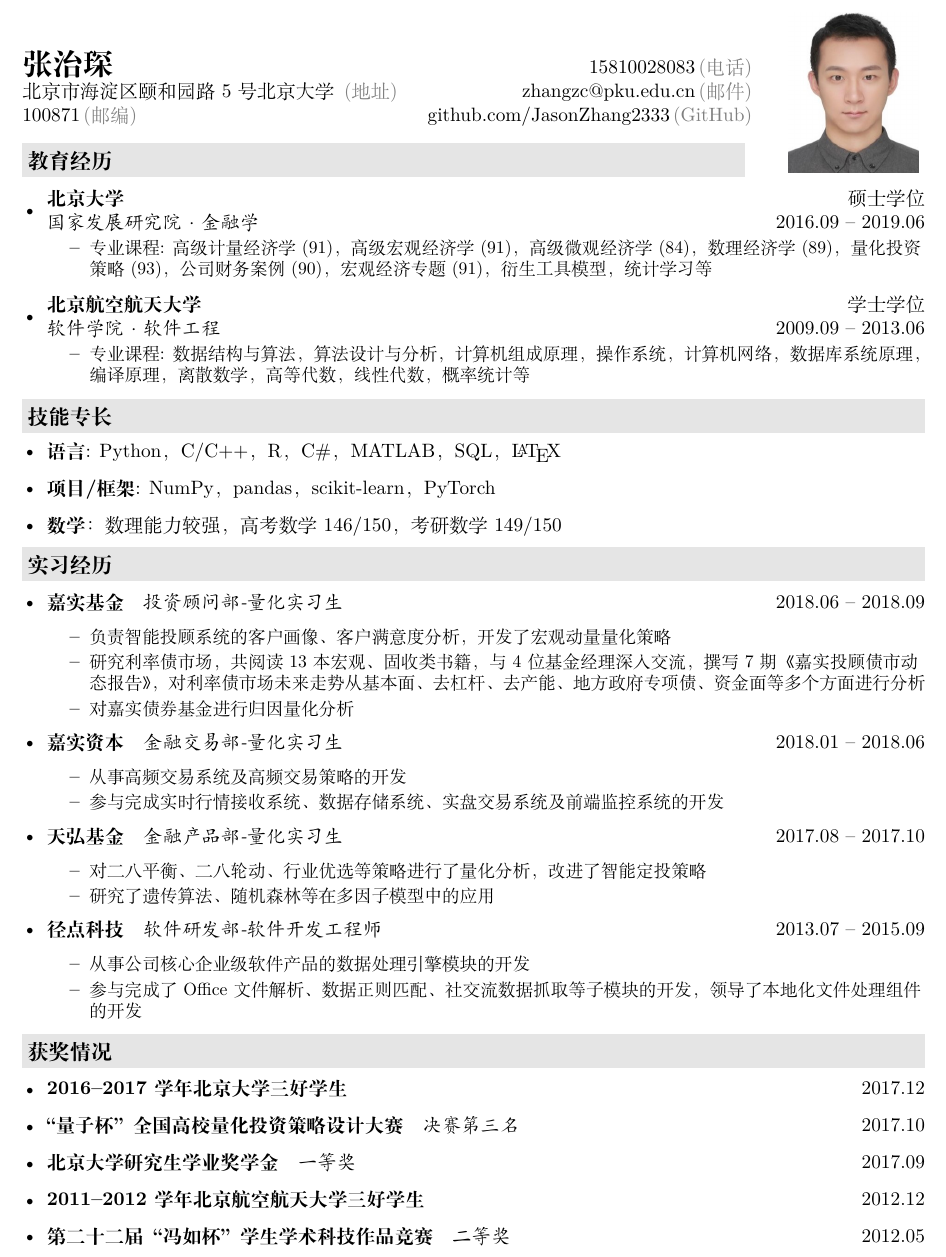
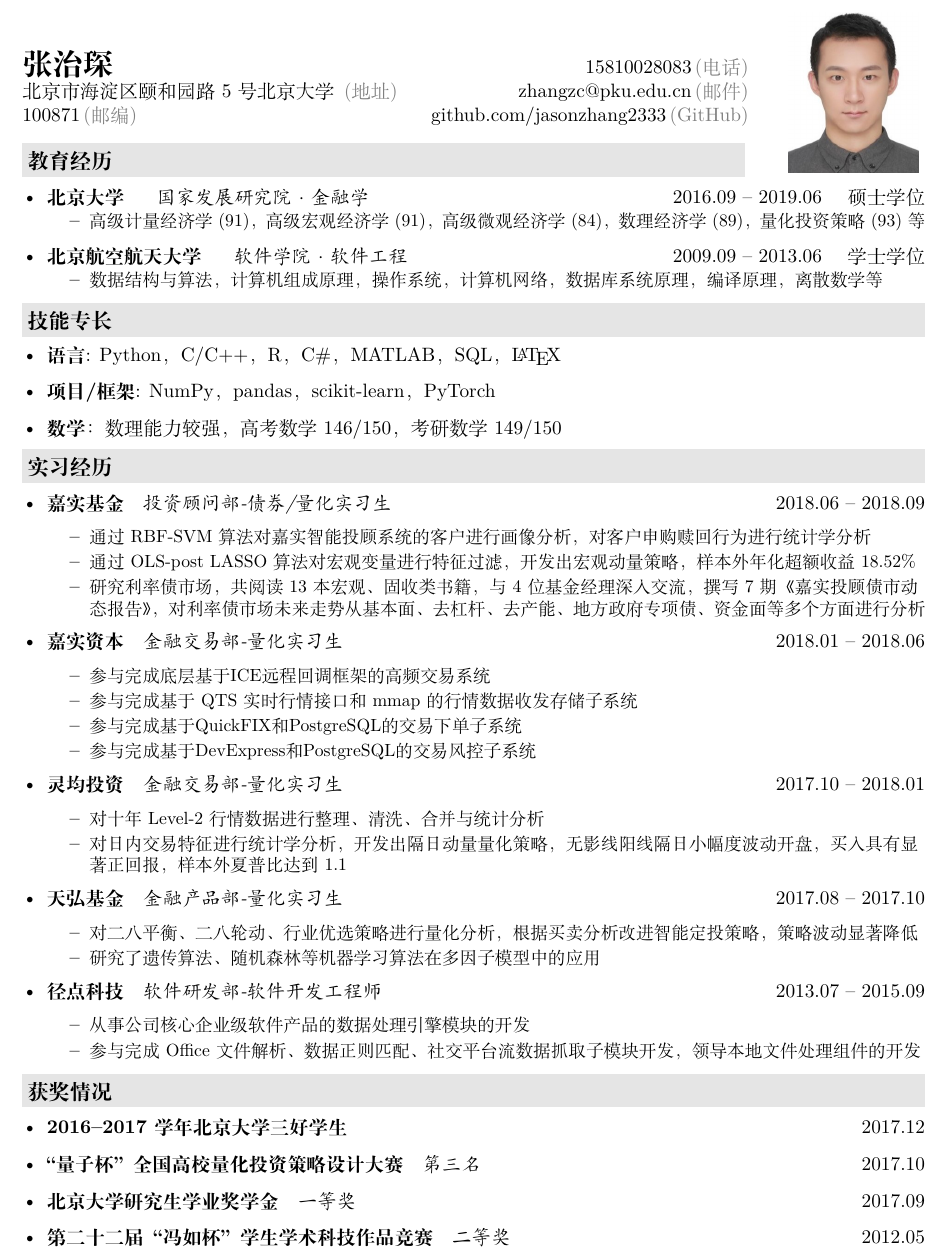
Before and after one commit to wongwei/MyResume, a LaTeX CV (resume.tex, which reads description/awards.tex, description/company.tex, description/education.tex): part of the page, cut so that both start at the same text. Compiled offline with XeLaTeX.

Commit message:
add company info

```diff
--- a/description/awards.tex
+++ b/description/awards.tex
@@ -1,8 +1,7 @@
 \resheading{获奖情况}
   \begin{itemize}[leftmargin=*]
     \item \ressubsingleline{2016--2017学年北京大学三好学生}{}{2017.12}
-    \item \ressubsingleline{“量子杯”全国高校量化投资策略设计大赛}{决赛第三名}{2017.10}
+    \item \ressubsingleline{“量子杯”全国高校量化投资策略设计大赛}{第三名}{2017.10}
     \item \ressubsingleline{北京大学研究生学业奖学金}{一等奖}{2017.09}
-    \item \ressubsingleline{2011--2012学年北京航空航天大学三好学生}{}{2012.12}
     \item \ressubsingleline{第二十二届“冯如杯”学生学术科技作品竞赛}{二等奖}{2012.05}
   \end{itemize}
--- a/description/company.tex
+++ b/description/company.tex
@@ -1,45 +1,46 @@
 \resheading{实习经历}
   \begin{itemize}[leftmargin=*]
     \item
-      \ressubsingleline{嘉实基金}{投资顾问部-量化实习生}{2018.06 -- 2018.09}
+      \ressubsingleline{嘉实基金}{投资顾问部-债券/量化实习生}{2018.06 -- 2018.09}
       {\small
       \begin{itemize}
-        \item 负责智能投顾系统的客户画像、客户满意度分析，开发了宏观动量量化策略
+        \item 通过RBF-SVM算法对嘉实智能投顾系统的客户进行画像分析，对客户申购赎回行为进行统计学分析
+        \item 通过OLS-post LASSO算法对宏观变量进行特征过滤，开发出宏观动量策略，样本外年化超额收益18.52\%
         \item 研究利率债市场，共阅读13本宏观、固收类书籍，与4位基金经理深入交流，撰写7期《嘉实投顾债市动态报告》，对利率债市场未来走势从基本面、去杠杆、去产能、地方政府专项债、资金面等多个方面进行分析
-        \item 对嘉实债券基金进行归因量化分析
       \end{itemize}
       }
     \item
       \ressubsingleline{嘉实资本}{金融交易部-量化实习生}{2018.01 -- 2018.06}
       {\small
       \begin{itemize}
-        \item 从事高频交易系统及高频交易策略的开发
-        \item 参与完成实时行情接收系统、数据存储系统、实盘交易系统及前端监控系统的开发
+        \item 参与完成底层基于\href{https://github.com/zeroc-ice/ice}{ICE}远程回调框架的高频交易系统
+        \item 参与完成基于QTS实时行情接口和mmap的行情数据收发存储子系统
+        \item 参与完成基于\href{https://github.com/quickfix/quickfix}{QuickFIX}和\href{https://www.postgresql.org/}{PostgreSQL}的交易下单子系统
+        \item 参与完成基于\href{https://www.devexpress.com/}{DevExpress}和\href{https://www.postgresql.org/}{PostgreSQL}的交易风控子系统
+      \end{itemize}
+      }
+    \item
+      \ressubsingleline{灵均投资}{金融交易部-量化实习生}{2017.10 -- 2018.01}
+      {\small
+      \begin{itemize}
+        \item 对十年Level-2行情数据进行整理、清洗、合并与统计分析
+        \item 对日内交易特征进行统计学分析，开发出隔日动量量化策略，无影线阳线隔日小幅度波动开盘，买入具有显著正回报，样本外夏普比达到1.1
       \end{itemize}
       }
     \item
       \ressubsingleline{天弘基金}{金融产品部-量化实习生}{2017.08 -- 2017.10}
       {\small
       \begin{itemize}
-        \item 对二八平衡、二八轮动、行业优选等策略进行了量化分析，改进了智能定投策略
-        \item 研究了遗传算法、随机森林等在多因子模型中的应用
+        \item 对二八平衡、二八轮动、行业优选策略进行量化分析，根据买卖分析改进智能定投策略，策略波动显著降低
+        \item 研究了遗传算法、随机森林等机器学习算法在多因子模型中的应用
       \end{itemize}
       }
-    % \item
-    %   \ressubsingleline{九鼎投资}{投资银行部-实习生}{2016.06 -- 2016.09}
-    %   {\small
-    %   \begin{itemize}
-    %     \item 所属行业：电子商务
-    %     \item 工作描述：某公司售后服务系统几个功能的添加(属于ASP.NET Webform 项目，功能添加设计存储过程编写、页面样式编写及后台代码的编写)；汽车及零部件产业价值链协同平台功能的封装。
-    %     % http://125.69.67.34/passplat/
-    %   \end{itemize}
-    %   }
     \item
       \ressubsingleline{径点科技}{软件研发部-软件开发工程师}{2013.07 -- 2015.09}
       {\small
       \begin{itemize}
         \item 从事公司核心企业级软件产品的数据处理引擎模块的开发
-        \item 参与完成了Office文件解析、数据正则匹配、社交流数据抓取等子模块的开发，领导了本地化文件处理组件的开发
+        \item 参与完成Office文件解析、数据正则匹配、社交平台流数据抓取子模块开发，领导本地文件处理组件的开发
       \end{itemize}
       }
   \end{itemize}
--- a/description/education.tex
+++ b/description/education.tex
@@ -1,19 +1,17 @@
 \reslheading{教育经历}
   \begin{itemize}[leftmargin=*]
     \item
-      \ressubheading{北京大学}{硕士学位}{国家发展研究院$\cdot$金融学}{2016.09 -- 2019.06}
+      \ressubheading{北京大学}{硕士学位}{$\quad$国家发展研究院$\cdot$金融学}{2016.09 -- 2019.06}
       {\small
       \begin{itemize}
-        \item{专业课程:  高级计量经济学(91)， 高级宏观经济学(91)， 高级微观经济学(84)， 数理经济学(89)， 量化投资策略(93)， 公司财务案例(90)，宏观经济专题(91)， 衍生工具模型， 统计学习等}
-        % \item 毕业论文: 《汽车售后服务配件多级库存调拨系统设计与实现》
+        \item{高级计量经济学(91)， 高级宏观经济学(91)， 高级微观经济学(84)， 数理经济学(89)， 量化投资策略(93)等}
       \end{itemize}
       }
     \item
-      \ressubheading{北京航空航天大学}{学士学位}{软件学院$\cdot$软件工程}{2009.09 -- 2013.06}
+      \ressubheading{北京航空航天大学}{学士学位}{$\quad$软件学院$\cdot$软件工程}{2009.09 -- 2013.06}
       {\small
       \begin{itemize}
-        \item{专业课程: 数据结构与算法， 算法设计与分析，计算机组成原理， 操作系统， 计算机网络，数据库系统原理， 编译原理， 离散数学，高等代数， 线性代数， 概率统计等}
-        % \item 毕业论文: 《自适应重启的加速梯度法的实现及应用》
+        \item{数据结构与算法，计算机组成原理， 操作系统， 计算机网络，数据库系统原理， 编译原理， 离散数学等}
       \end{itemize}
       }
   \end{itemize}
--- a/description/header.tex
+++ b/description/header.tex
@@ -9,7 +9,7 @@
   \specialrule{0em}{4pt}{4pt}
   \textbf{\href{http://herechen.github.io}{\LARGE 张治琛}} & 15810028083$\,${\color{labelgrey}(电话)} &\\
   北京市海淀区颐和园路5号北京大学$\,${\color{labelgrey}(地址)} & \href{mailto:zhangzc@pku.edu.cn}{zhangzc@pku.edu.cn}$\,${\color{labelgrey}(邮件)} & \\
-  100871$\,${\color{labelgrey}(邮编)} & \href{http://github.com/JasonZhang2333}{github.com/JasonZhang2333}$\,${\color{labelgrey}(GitHub)} & \\
+  100871$\,${\color{labelgrey}(邮编)} & \href{http://github.com/jasonzhang2333}{github.com/jasonzhang2333}$\,${\color{labelgrey}(GitHub)} & \\
   \end{tabular*}\\\vspace{0.1in}
 %  \fancyfoot[L]{\footnotesize 最后更新: \today}
 %  \fancyfoot[R]{\footnotesize \url{http://example.com/resume-zh.pdf}}
--- a/format.cls
+++ b/format.cls
@@ -47,8 +47,7 @@
 \newcommand{\reslheading}[1]{{\large \colorbox{mygrey}{\begin{minipage}{0.8\textwidth-2\fboxsep}{\textbf{#1 \vphantom{p\^{E}}}}\end{minipage}}}}
 \newcommand{\ressubheading}[4]{
 \begin{tabular*}{\textwidth-5mm}{l@{\extracolsep{\fill}}r}
-    \textbf{#1} & #2 \\
-    \textit{#3} & #4 \\
+    \textbf{#1} \textit{#3} & #4 \quad #2 \\
 \end{tabular*}\vspace{-6pt}}
 
 % \newcommand{\ressubsingleheading}[3]{
```
Also changed, not shown: resume.pdf (added).
